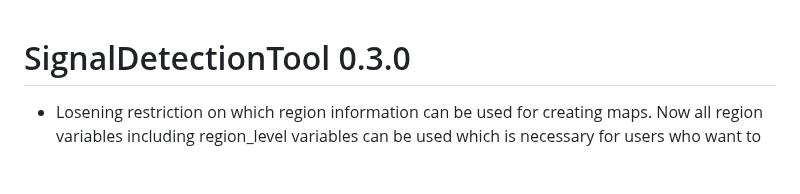
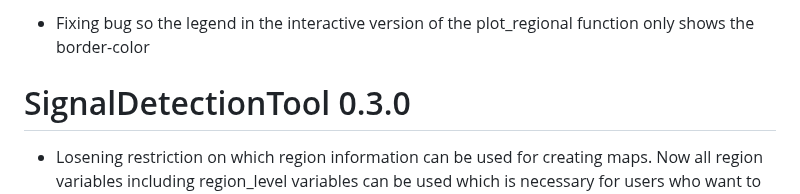
Before and after one commit to United4Surveillance/signal-detection-tool, a Markdown page: NEWS.md, the part around the change. GitHub-like rendering; blank space fills up the shorter version.

Commit message:
Adding info about bug-fix to the NEWS.md file

```diff
--- a/NEWS.md
+++ b/NEWS.md
@@ -1,3 +1,5 @@
+* Fixing bug so the legend in the interactive version of the plot_regional function only shows the border-color
+
 # SignalDetectionTool 0.3.0
 
 * Losening restriction on which region information can be used for creating maps. Now all region variables including region_level variables can be used which is necessary for users who want to use their own shapefiles for their defined regions.
```
